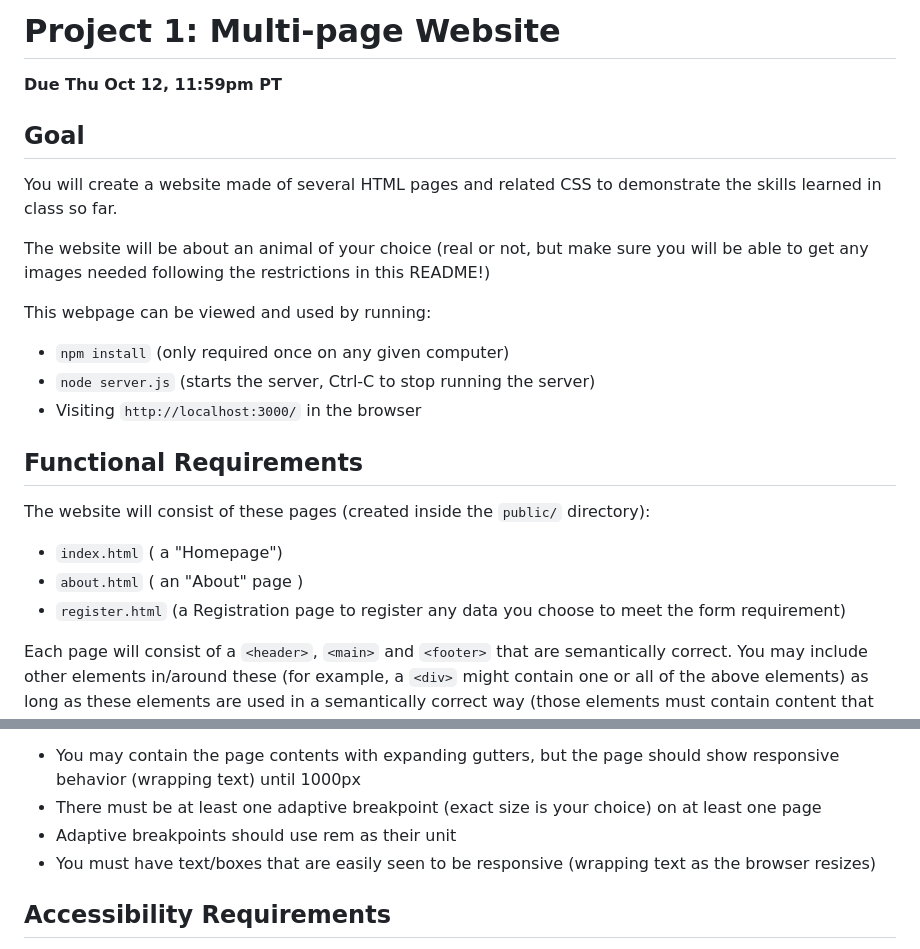
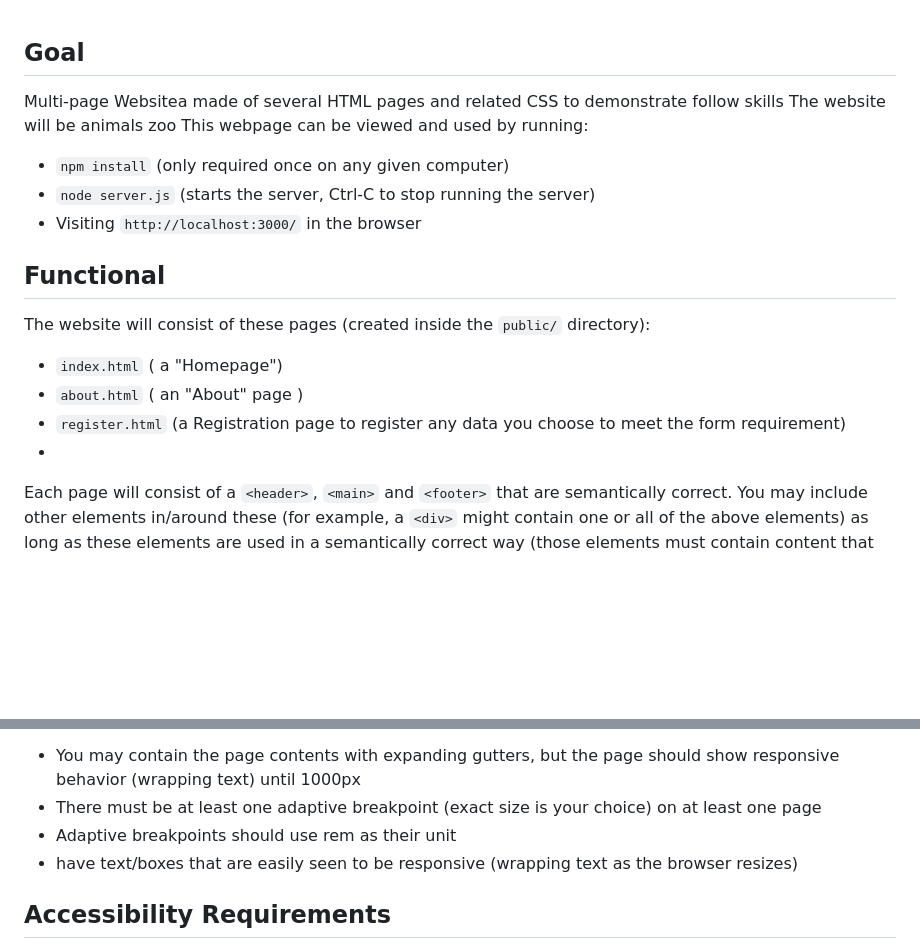
Before and after one commit to Muyun2023/OhmyJ_Zoo, a Markdown page: README.md, 2 parts joined by grey strips. Drawn GitHub-style; blank space fills up the shorter version.

```diff
--- a/README.md
+++ b/README.md
@@ -1,26 +1,18 @@
-# Project 1: Multi-page Website
-
-**Due Thu Oct 12, 11:59pm PT**
-
 ## Goal
 
-You will create a website made of several HTML pages and related CSS to demonstrate the skills learned in class so far.
-
-The website will be about an animal of your choice (real or not, but make sure you will be able to get any images needed following the restrictions in this README!)
-
+Multi-page Websitea made of several HTML pages and related CSS to demonstrate follow skills
+The website will be animals zoo
 This webpage can be viewed and used by running:
 - `npm install` (only required once on any given computer)
 - `node server.js` (starts the server, Ctrl-C to stop running the server)
 - Visiting `http://localhost:3000/` in the browser
 
-## Functional Requirements
-
+## Functional
 The website will consist of these pages (created inside the `public/` directory):
-
 - `index.html` ( a "Homepage")
 - `about.html` ( an "About" page )
 - `register.html` (a Registration page to register any data you choose to meet the form requirement)
-
+-
 Each page will consist of a `<header>`, `<main>` and `<footer>` that are semantically correct.  You may include other elements in/around these (for example, a `<div>` might contain one or all of the above elements) as long as these elements are used in a semantically correct way (those elements must contain content that matches the meaning of the element type - see the element's definitions on MDN if you are uncertain as to what a given element should contain).
 
 Each page will have a `<title>` element that names the page.
@@ -124,7 +113,7 @@ The page must be pleasant to read from 360px and up (at standard font-size), wit
 - You may contain the page contents with expanding gutters, but the page should show responsive behavior (wrapping text) until 1000px
 - There must be at least one adaptive breakpoint (exact size is your choice) on at least one page
 - Adaptive breakpoints should use rem as their unit
-- You must have text/boxes that are easily seen to be responsive (wrapping text as the browser resizes)
+- have text/boxes that are easily seen to be responsive (wrapping text as the browser resizes)
 
 ## Accessibility Requirements
 
```
Also changed, not shown: other parts of README.md (+25 -47 lines).
